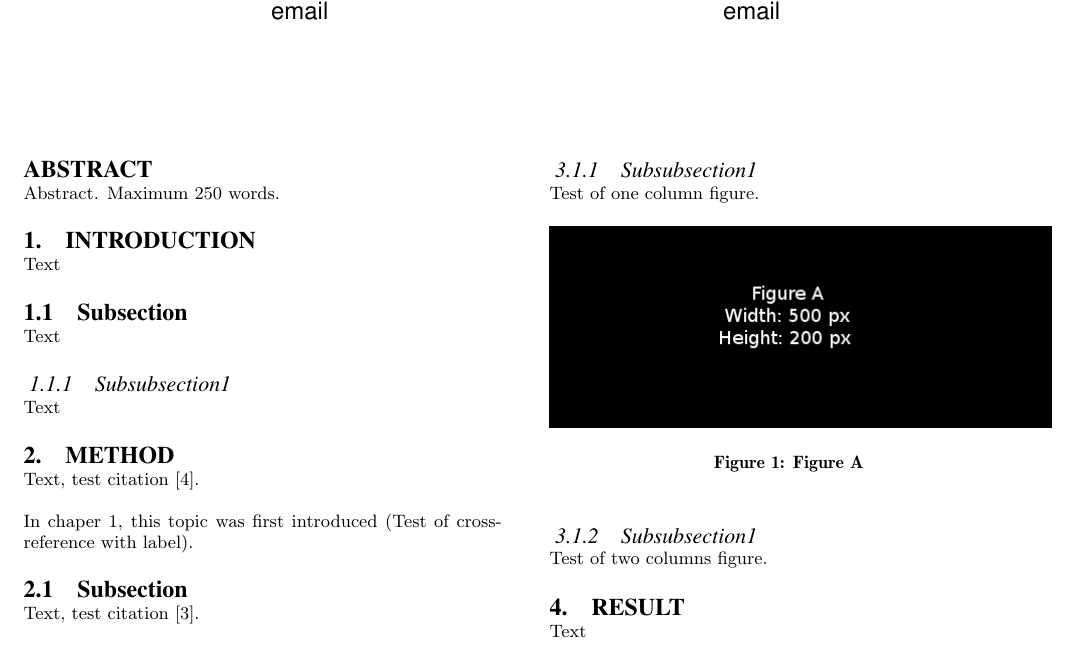
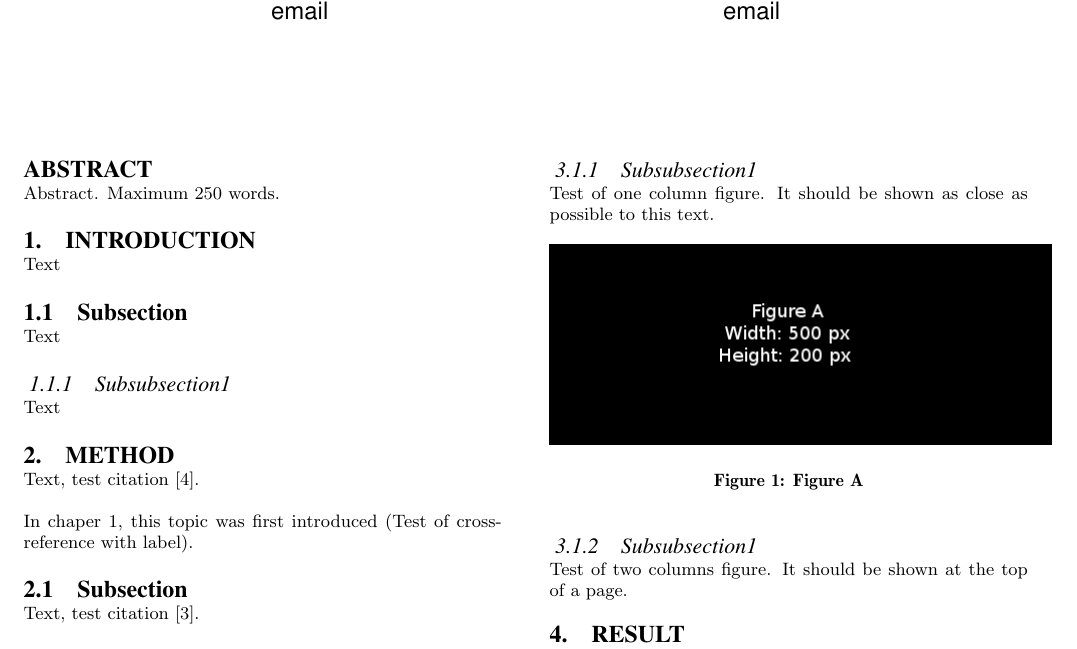
Before and after one commit to naiad-auv/naiad-auv-report, a LaTeX paper (doc/template/sigproc-sp.tex, which reads doc/template/implementation.tex): part of page 1 of 2, cut so that both start at the same text. Compiled offline with pdfLaTeX.

Commit message:
Updated the figure text

```diff
--- a/doc/template/implementation.tex
+++ b/doc/template/implementation.tex
@@ -7,14 +7,15 @@ Text
 \subsection{Subsection}
 Text
 \subsubsection{Subsubsection1}
-Test of one column figure.
+Test of one column figure. It should be shown as close as possible to this
+text.
 \begin{figure}[h]
     \includegraphics[width=0.5\textwidth]{./figure/figureA.png}
     \caption{Figure A}
 \end{figure}
 
 \subsubsection{Subsubsection1}
-Test of two columns figure.
+Test of two columns figure. It should be shown at the top of a page.
 \begin{figure*}[t]
     \includegraphics[width=1.0\textwidth]{./figure/figureB.png}
     \caption{Figure B}
```
